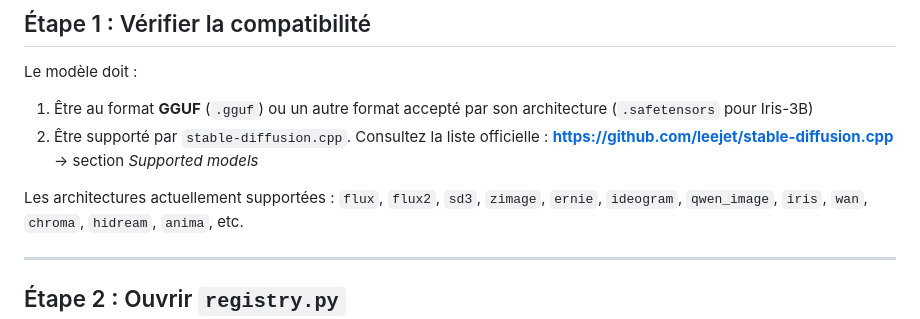
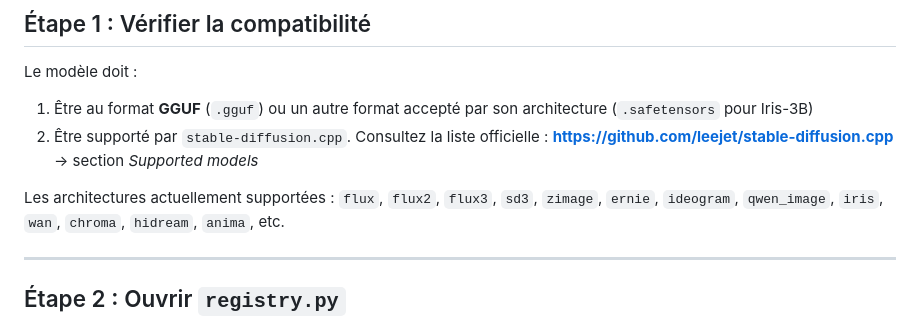
Before and after one commit to Tivaphe/local-image-studio, a Markdown page: docs/ADD_MODEL_FR.md, the part around the change. Rendered like a GitHub page.

```diff
--- a/docs/ADD_MODEL_FR.md
+++ b/docs/ADD_MODEL_FR.md
@@ -13,7 +13,7 @@ Le modèle doit :
 2. Être supporté par `stable-diffusion.cpp`. Consultez la liste officielle :
    **https://github.com/leejet/stable-diffusion.cpp** → section *Supported models*
 
-Les architectures actuellement supportées : `flux`, `flux2`, `sd3`, `zimage`,
+Les architectures actuellement supportées : `flux`, `flux2`, `flux3`, `sd3`, `zimage`,
 `ernie`, `ideogram`, `qwen_image`, `iris`, `wan`, `chroma`, `hidream`, `anima`, etc.
 
 ---
```
Also changed, not shown: docs/ADD_MODEL_EN.md (+1 -1 lines).
